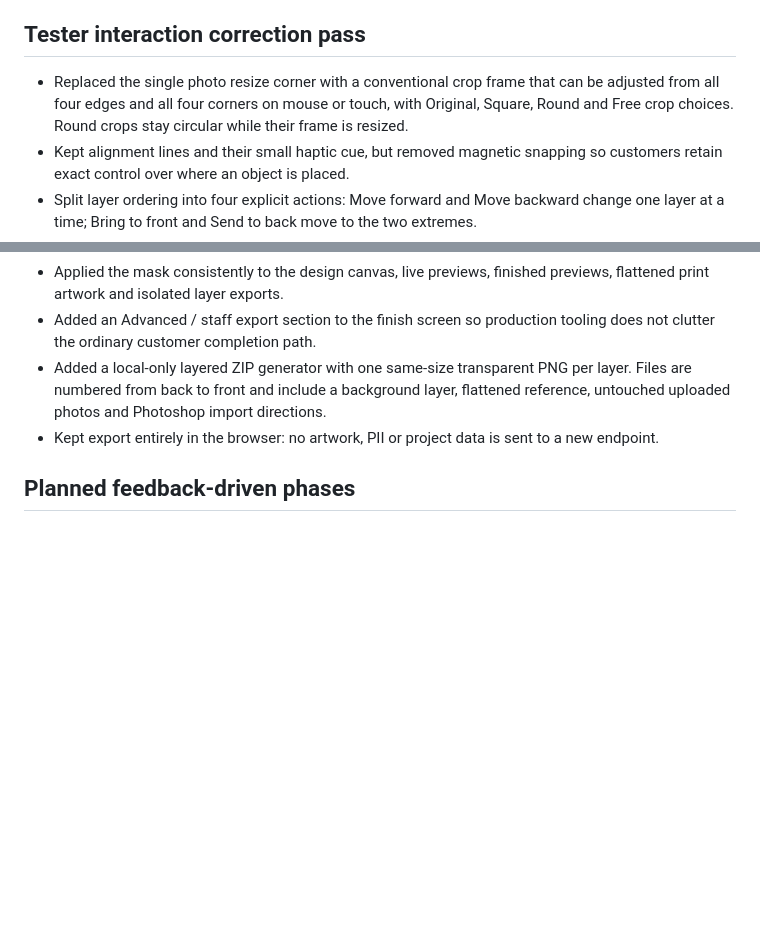
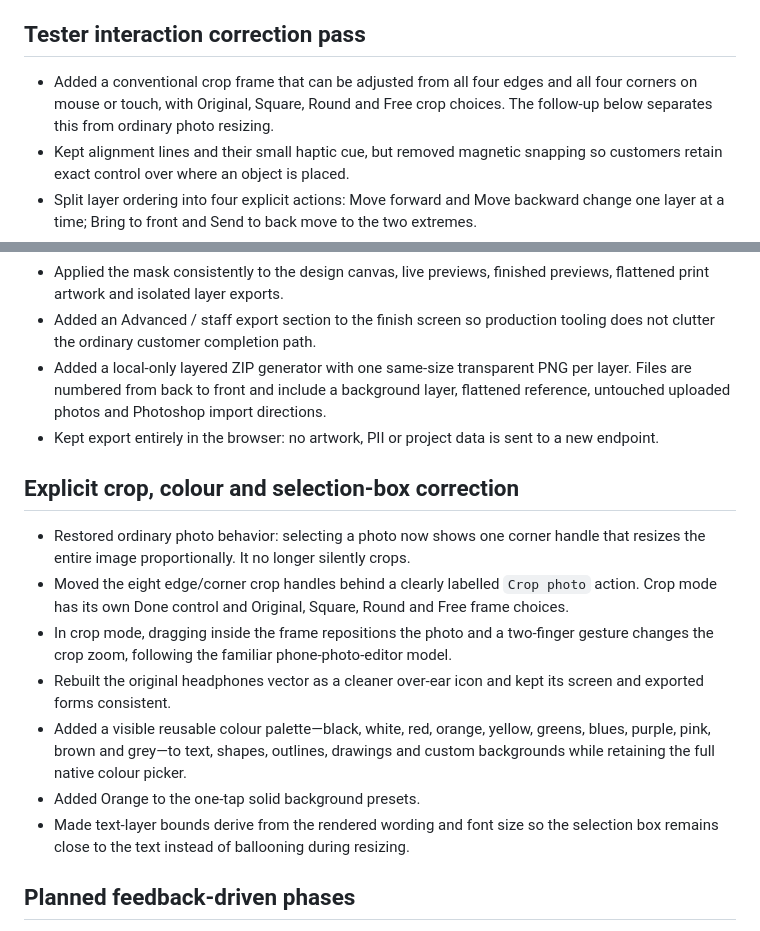
Before and after one commit to crosstalkrecords/crosstalk-customs-calculator, a Markdown page: ARTWORK_EDITOR_SANDBOX.md, 2 parts joined by grey strips. Drawn GitHub-style; blank space fills up the shorter version.

Commit message:
Document explicit crop and colour pass

```diff
--- a/ARTWORK_EDITOR_SANDBOX.md
+++ b/ARTWORK_EDITOR_SANDBOX.md
@@ -234,10 +234,9 @@ current print-resolution PNG.
 
 ## Tester interaction correction pass
 
-- Replaced the single photo resize corner with a conventional crop frame that
-  can be adjusted from all four edges and all four corners on mouse or touch,
-  with Original, Square, Round and Free crop choices. Round crops stay circular
-  while their frame is resized.
+- Added a conventional crop frame that can be adjusted from all four edges and
+  all four corners on mouse or touch, with Original, Square, Round and Free crop
+  choices. The follow-up below separates this from ordinary photo resizing.
 - Kept alignment lines and their small haptic cue, but removed magnetic snapping
   so customers retain exact control over where an object is placed.
 - Split layer ordering into four explicit actions: Move forward and Move
@@ -283,6 +282,24 @@ current print-resolution PNG.
 - Kept export entirely in the browser: no artwork, PII or project data is sent to
   a new endpoint.
 
+## Explicit crop, colour and selection-box correction
+
+- Restored ordinary photo behavior: selecting a photo now shows one corner handle
+  that resizes the entire image proportionally. It no longer silently crops.
+- Moved the eight edge/corner crop handles behind a clearly labelled `Crop photo`
+  action. Crop mode has its own Done control and Original, Square, Round and Free
+  frame choices.
+- In crop mode, dragging inside the frame repositions the photo and a two-finger
+  gesture changes the crop zoom, following the familiar phone-photo-editor model.
+- Rebuilt the original headphones vector as a cleaner over-ear icon and kept its
+  screen and exported forms consistent.
+- Added a visible reusable colour palette—black, white, red, orange, yellow,
+  greens, blues, purple, pink, brown and grey—to text, shapes, outlines, drawings
+  and custom backgrounds while retaining the full native colour picker.
+- Added Orange to the one-tap solid background presets.
+- Made text-layer bounds derive from the rendered wording and font size so the
+  selection box remains close to the text instead of ballooning during resizing.
+
 ## Planned feedback-driven phases
 
 1. Validate the four-surface workflow, wording and mobile behavior.
```
